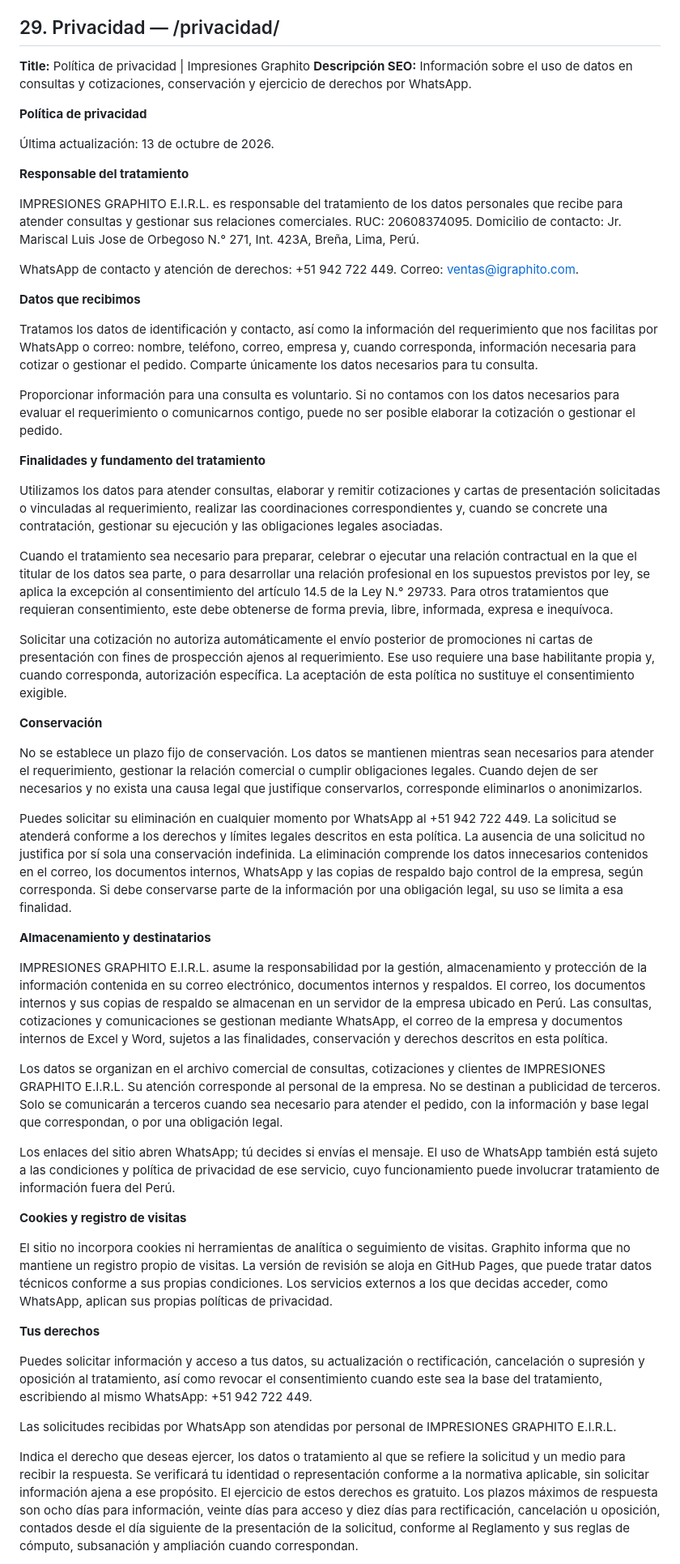
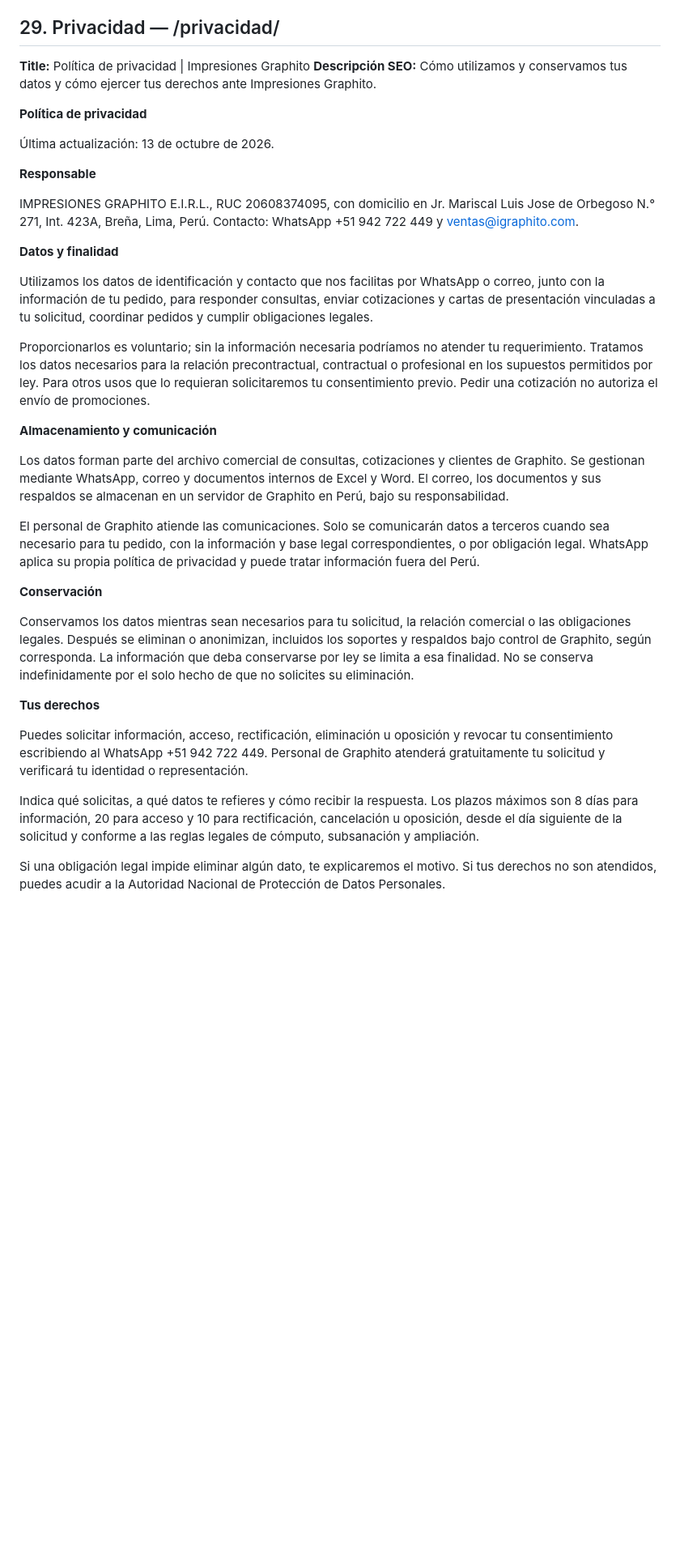
Before and after one commit to jimmygr4dos/igraphito-web, a Markdown page: src/content.md, the part around one of its changes. Shown at 81% size. Rendered like a GitHub page; blank space fills up the shorter version.

Commit message:
Shorten privacy policy and remove temporary hosting reference

```diff
--- a/src/content.md
+++ b/src/content.md
@@ -859,55 +859,37 @@ Nota interna: no añadir horarios o respuesta inmediata sin confirmación. Direc
 ## 29. Privacidad — /privacidad/
 
 **Title:** Política de privacidad | Impresiones Graphito
-**Descripción SEO:** Información sobre el uso de datos en consultas y cotizaciones, conservación y ejercicio de derechos por WhatsApp.
+**Descripción SEO:** Cómo utilizamos y conservamos tus datos y cómo ejercer tus derechos ante Impresiones Graphito.
 
 **Política de privacidad**
 
 Última actualización: 13 de octubre de 2026.
 
-**Responsable del tratamiento**
+**Responsable**
 
-IMPRESIONES GRAPHITO E.I.R.L. es responsable del tratamiento de los datos personales que recibe para atender consultas y gestionar sus relaciones comerciales. RUC: 20608374095. Domicilio de contacto: Jr. Mariscal Luis Jose de Orbegoso N.° 271, Int. 423A, Breña, Lima, Perú.
+IMPRESIONES GRAPHITO E.I.R.L., RUC 20608374095, con domicilio en Jr. Mariscal Luis Jose de Orbegoso N.° 271, Int. 423A, Breña, Lima, Perú. Contacto: WhatsApp +51 942 722 449 y ventas@igraphito.com.
 
-WhatsApp de contacto y atención de derechos: +51 942 722 449. Correo: ventas@igraphito.com.
+**Datos y finalidad**
 
-**Datos que recibimos**
+Utilizamos los datos de identificación y contacto que nos facilitas por WhatsApp o correo, junto con la información de tu pedido, para responder consultas, enviar cotizaciones y cartas de presentación vinculadas a tu solicitud, coordinar pedidos y cumplir obligaciones legales.
 
-Tratamos los datos de identificación y contacto, así como la información del requerimiento que nos facilitas por WhatsApp o correo: nombre, teléfono, correo, empresa y, cuando corresponda, información necesaria para cotizar o gestionar el pedido. Comparte únicamente los datos necesarios para tu consulta.
+Proporcionarlos es voluntario; sin la información necesaria podríamos no atender tu requerimiento. Tratamos los datos necesarios para la relación precontractual, contractual o profesional en los supuestos permitidos por ley. Para otros usos que lo requieran solicitaremos tu consentimiento previo. Pedir una cotización no autoriza el envío de promociones.
 
-Proporcionar información para una consulta es voluntario. Si no contamos con los datos necesarios para evaluar el requerimiento o comunicarnos contigo, puede no ser posible elaborar la cotización o gestionar el pedido.
+**Almacenamiento y comunicación**
 
-**Finalidades y fundamento del tratamiento**
+Los datos forman parte del archivo comercial de consultas, cotizaciones y clientes de Graphito. Se gestionan mediante WhatsApp, correo y documentos internos de Excel y Word. El correo, los documentos y sus respaldos se almacenan en un servidor de Graphito en Perú, bajo su responsabilidad.
 
-Utilizamos los datos para atender consultas, elaborar y remitir cotizaciones y cartas de presentación solicitadas o vinculadas al requerimiento, realizar las coordinaciones correspondientes y, cuando se concrete una contratación, gestionar su ejecución y las obligaciones legales asociadas.
-
-Cuando el tratamiento sea necesario para preparar, celebrar o ejecutar una relación contractual en la que el titular de los datos sea parte, o para desarrollar una relación profesional en los supuestos previstos por ley, se aplica la excepción al consentimiento del artículo 14.5 de la Ley N.° 29733. Para otros tratamientos que requieran consentimiento, este debe obtenerse de forma previa, libre, informada, expresa e inequívoca.
-
-Solicitar una cotización no autoriza automáticamente el envío posterior de promociones ni cartas de presentación con fines de prospección ajenos al requerimiento. Ese uso requiere una base habilitante propia y, cuando corresponda, autorización específica. La aceptación de esta política no sustituye el consentimiento exigible.
+El personal de Graphito atiende las comunicaciones. Solo se comunicarán datos a terceros cuando sea necesario para tu pedido, con la información y base legal correspondientes, o por obligación legal. WhatsApp aplica su propia política de privacidad y puede tratar información fuera del Perú.
 
 **Conservación**
 
-No se establece un plazo fijo de conservación. Los datos se mantienen mientras sean necesarios para atender el requerimiento, gestionar la relación comercial o cumplir obligaciones legales. Cuando dejen de ser necesarios y no exista una causa legal que justifique conservarlos, corresponde eliminarlos o anonimizarlos.
-
-Puedes solicitar su eliminación en cualquier momento por WhatsApp al +51 942 722 449. La solicitud se atenderá conforme a los derechos y límites legales descritos en esta política. La ausencia de una solicitud no justifica por sí sola una conservación indefinida. La eliminación comprende los datos innecesarios contenidos en el correo, los documentos internos, WhatsApp y las copias de respaldo bajo control de la empresa, según corresponda. Si debe conservarse parte de la información por una obligación legal, su uso se limita a esa finalidad.
-
-**Almacenamiento y destinatarios**
-
-IMPRESIONES GRAPHITO E.I.R.L. asume la responsabilidad por la gestión, almacenamiento y protección de la información contenida en su correo electrónico, documentos internos y respaldos. El correo, los documentos internos y sus copias de respaldo se almacenan en un servidor de la empresa ubicado en Perú. Las consultas, cotizaciones y comunicaciones se gestionan mediante WhatsApp, el correo de la empresa y documentos internos de Excel y Word, sujetos a las finalidades, conservación y derechos descritos en esta política.
-
-Los datos se organizan en el archivo comercial de consultas, cotizaciones y clientes de IMPRESIONES GRAPHITO E.I.R.L. Su atención corresponde al personal de la empresa. No se destinan a publicidad de terceros. Solo se comunicarán a terceros cuando sea necesario para atender el pedido, con la información y base legal que correspondan, o por una obligación legal.
-
-Los enlaces del sitio abren WhatsApp; tú decides si envías el mensaje. El uso de WhatsApp también está sujeto a las condiciones y política de privacidad de ese servicio, cuyo funcionamiento puede involucrar tratamiento de información fuera del Perú.
-
-**Cookies y registro de visitas**
-
-El sitio no incorpora cookies ni herramientas de analítica o seguimiento de visitas. Graphito informa que no mantiene un registro propio de visitas. La versión de revisión se aloja en GitHub Pages, que puede tratar datos técnicos conforme a sus propias condiciones. Los servicios externos a los que decidas acceder, como WhatsApp, aplican sus propias políticas de privacidad.
+Conservamos los datos mientras sean necesarios para tu solicitud, la relación comercial o las obligaciones legales. Después se eliminan o anonimizan, incluidos los soportes y respaldos bajo control de Graphito, según corresponda. La información que deba conservarse por ley se limita a esa finalidad. No se conserva indefinidamente por el solo hecho de que no solicites su eliminación.
 
 **Tus derechos**
 
-Puedes solicitar información y acceso a tus datos, su actualización o rectificación, cancelación o supresión y oposición al tratamiento, así como revocar el consentimiento cuando este sea la base del tratamiento, escribiendo al mismo WhatsApp: +51 942 722 449.
+Puedes solicitar información, acceso, rectificación, eliminación u oposición y revocar tu consentimiento escribiendo al WhatsApp +51 942 722 449. Personal de Graphito atenderá gratuitamente tu solicitud y verificará tu identidad o representación.
 
-Las solicitudes recibidas por WhatsApp son atendidas por personal de IMPRESIONES GRAPHITO E.I.R.L.
+Indica qué solicitas, a qué datos te refieres y cómo recibir la respuesta. Los plazos máximos son 8 días para información, 20 para acceso y 10 para rectificación, cancelación u oposición, desde el día siguiente de la solicitud y conforme a las reglas legales de cómputo, subsanación y ampliación.
 
-Indica el derecho que deseas ejercer, los datos o tratamiento al que se refiere la solicitud y un medio para recibir la respuesta. Se verificará tu identidad o representación conforme a la normativa aplicable, sin solicitar información ajena a ese propósito. El ejercicio de estos derechos es gratuito. Los plazos máximos de respuesta son ocho días para información, veinte días para acceso y diez días para rectificación, cancelación u oposición, contados desde el día siguiente de la presentación de la solicitud, conforme al Reglamento y sus reglas de cómputo, subsanación y ampliación cuando correspondan.
+Si una obligación legal impide eliminar algún dato, te explicaremos el motivo. Si tus derechos no son atendidos, puedes acudir a la Autoridad Nacional de Protección de Datos Personales.
 
```
Also changed, not shown: other parts of src/content.md (+4 -4 lines).
